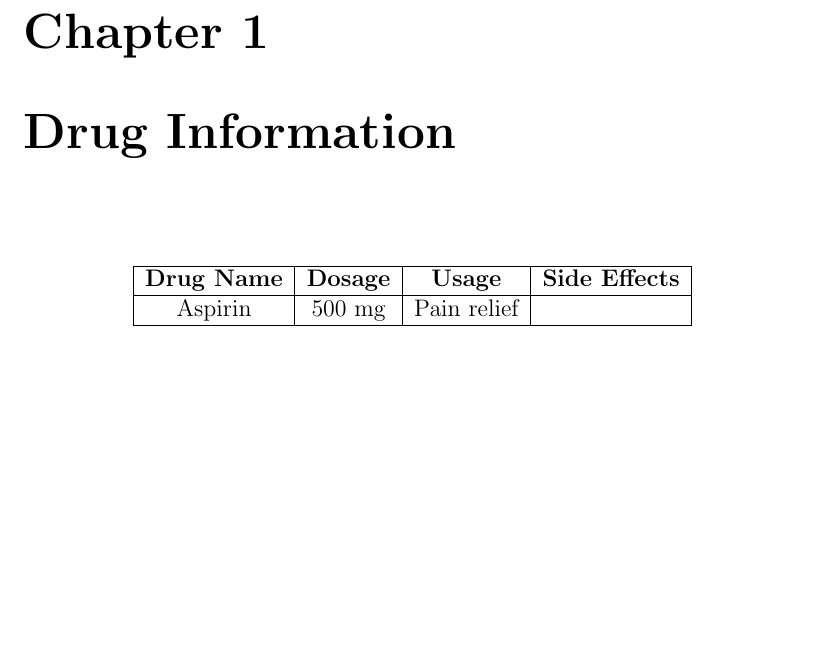
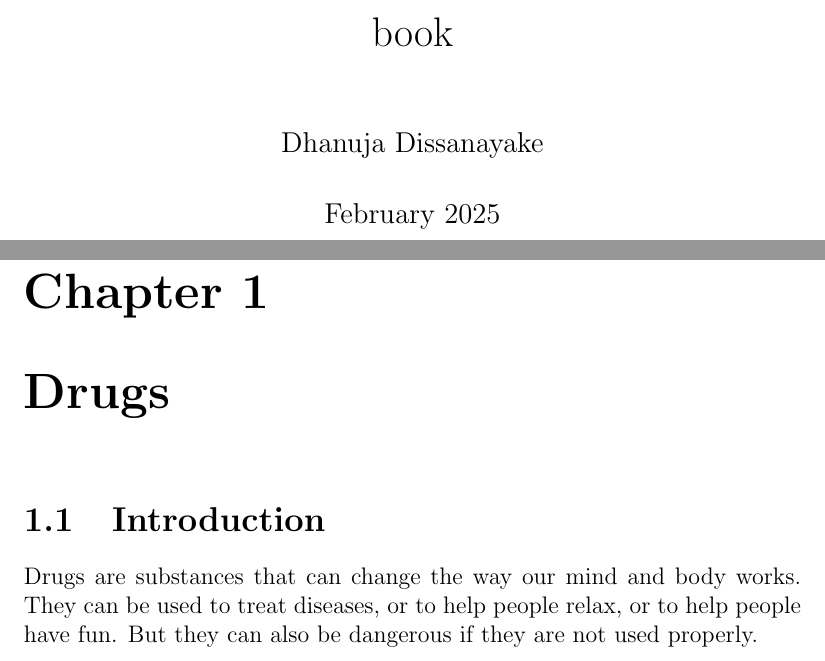
Before and after one commit to anemidox/books, a LaTeX book (drugs/drugs.tex): part of the page before the commit and two parts of pages 1 and 3 of 3 after it, the two joined at a grey line, cut at the place of the change, the shorter picture padded with empty space. Compiled offline with pdfLaTeX.

Commit message:
basic structure add

```diff
--- a/drugs/drugs.tex
+++ b/drugs/drugs.tex
@@ -2,17 +4,15 @@
+\title{book}
+\author{Dhanuja Dissanayake }
+\date{February 2025}
 
 \begin{document}
 
-\chapter{Drug Information}
+\maketitle
 
-\begin{table}[h!]
-\centering
-\begin{tabular}{|c|c|c|c|}
-\hline
-\textbf{Drug Name} & \textbf{Dosage} & \textbf{Usage} & \textbf{Side Effects} \\
-\hline
-Aspirin & 500 mg & Pain relief & \\
-\hline
-\end{tabular}
-\end{table}
+\chapter{Drugs}
+
+\section{Introduction}
+
+Drugs are substances that can change the way our mind and body works. They can be used to treat diseases, or to help people relax, or to help people have fun. But they can also be dangerous if they are not used properly.
 
 \end{document}
```
Also changed, not shown: drugs/drugs.pdf, drugs/drugs.tex (4 more changed lines), 5 other files.
